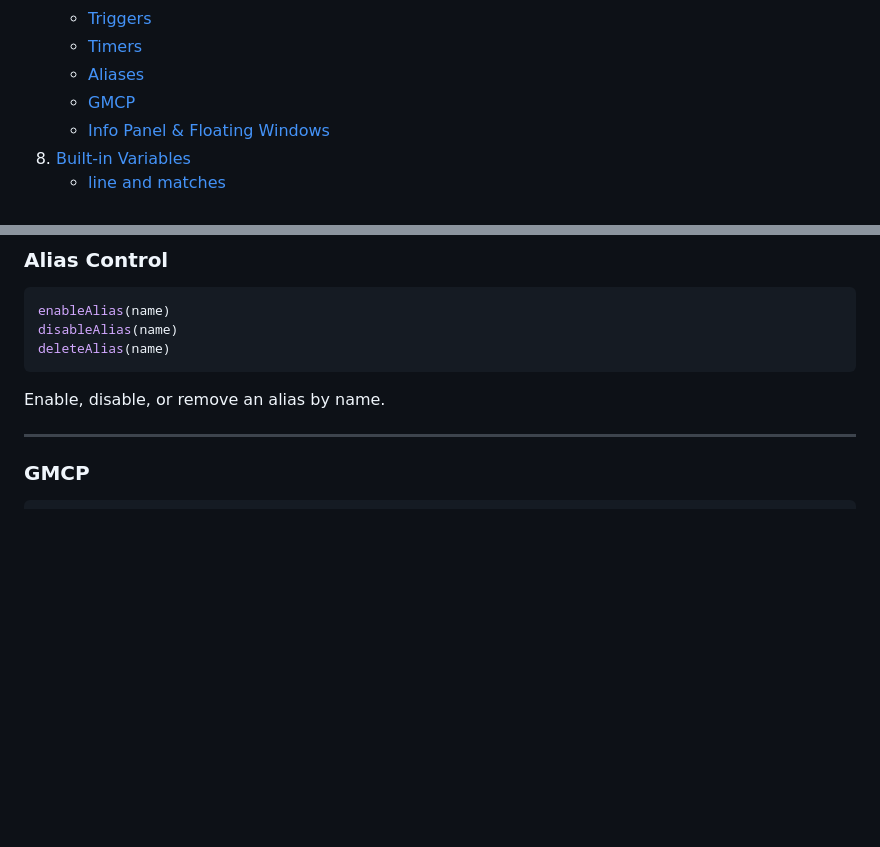
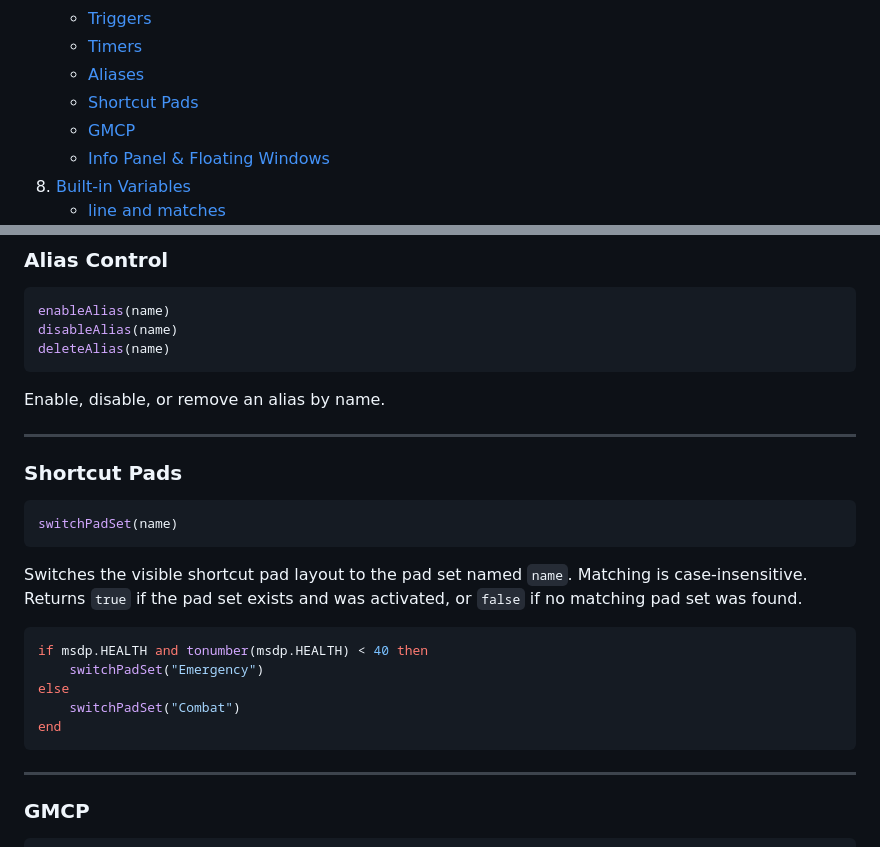
Before and after one commit to windu-ant/mudlarksupport, a Markdown page: lua-scripting-guide.md, 2 parts joined by grey strips. GitHub-like rendering; blank space fills up the shorter version.

Commit message:
Add Shortcut Pads section to lua scripting guide
Add section on Shortcut Pads with usage examples.

````diff
--- a/lua-scripting-guide.md
+++ b/lua-scripting-guide.md
@@ -18,6 +18,7 @@ MUDlark includes a built-in Lua scripting engine modelled closely after Mudlet.
    - [Triggers](#trigger-control)
    - [Timers](#timer-control)
    - [Aliases](#alias-control)
+   - [Shortcut Pads](#shortcut-pads)
    - [GMCP](#gmcp)
    - [Info Panel & Floating Windows](#info-panel--floating-windows)
 8. [Built-in Variables](#built-in-variables)
@@ -322,6 +323,23 @@ deleteAlias(name)
 
 Enable, disable, or remove an alias by name.
 
+---
+
+### Shortcut Pads
+
+```lua
+switchPadSet(name)
+```
+
+Switches the visible shortcut pad layout to the pad set named `name`. Matching is case-insensitive. Returns `true` if the pad set exists and was activated, or `false` if no matching pad set was found.
+
+```lua
+if msdp.HEALTH and tonumber(msdp.HEALTH) < 40 then
+    switchPadSet("Emergency")
+else
+    switchPadSet("Combat")
+end
+```
 ---
 
 ### GMCP
````
